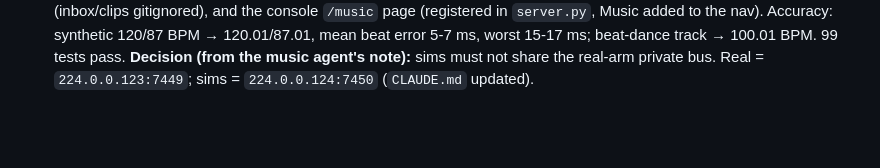
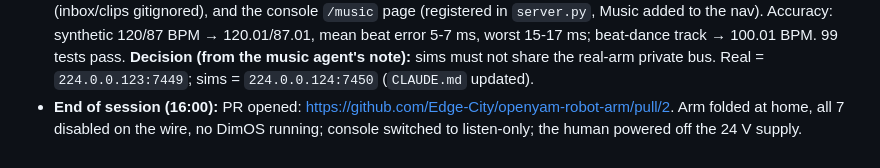
Before and after one commit to Edge-City/openyam-robot-arm, a Markdown page: experiments/2026-10-16-linux-real-arm/LOG.md, the part around the change. Drawn GitHub-style; blank space fills up the shorter version.

Commit message:
Log: end of session, PR opened

```diff
--- a/experiments/2026-10-16-linux-real-arm/LOG.md
+++ b/experiments/2026-10-16-linux-real-arm/LOG.md
@@ -185,3 +185,4 @@ Start folded on the stops → probe → start DimOS → jog → return toward fo
   - **Observation (accuracy, synthetic songs with known beats):** 120 BPM → 120.01 (mp3), 87 BPM → 87.01 (mp3); worst beat error 15-17 ms, mean 5-7 ms (before shifting onto attacks: +22 ms systematic); downbeats on the bar lines; the section boundary and the top key moment land exactly on the energy change. `media/audio/beat-dance-100bpm.wav` → 100.01 BPM, first beat 0.993 s (true 1.000). **Problem:** the bar phase on that track is weak (confidence 0.35; kick on every beat, few harmonic changes) and it finds one extra beat in the tail (a click where a synth note is cut off). **Insight:** abrupt note ends are onsets; the synth generator now fades notes out.
   - Examples: `playables/beat-dance-planned.json` (a hand-written plan reproducing beat-dance's sections: valid, 31.2 s, peak 0.54 rad/s, 1.78 rad/s², FK min tip z 0.391 m) and `playables/beat-dance-auto-hype.json`. Tests: `armctl/tests/test_music_choreo.py` 36 passed (suite 97 passed); headless Firefox `armctl/tests/browser_music_page.py` 16/16. **Not run in sim or on the arm** (the private bus 224.0.0.123:7449 is shared with real-arm sessions). Python 3.12.3, base commit 36f8ff7.
 - **Integrated (15:55):** the dance-to-any-song pipeline (music subagent): `armctl/music.py` (librosa 1.0: tempo/beats/downbeats/sections/energy/excerpt ≤ 55 s), `armctl/choreo.py` (12 motifs, styles groove/hype/chill, editable **plan JSON** as the intelligence layer, amplitude capped per detected beat period), `armctl/fk.py`, `music/` (inbox/clips gitignored), and the console `/music` page (registered in `server.py`, Music added to the nav). Accuracy: synthetic 120/87 BPM → 120.01/87.01, mean beat error 5-7 ms, worst 15-17 ms; beat-dance track → 100.01 BPM. 99 tests pass. **Decision (from the music agent's note):** sims must not share the real-arm private bus. Real = `224.0.0.123:7449`; sims = `224.0.0.124:7450` (`CLAUDE.md` updated).
+- **End of session (16:00):** PR opened: https://github.com/Edge-City/openyam-robot-arm/pull/2. Arm folded at home, all 7 disabled on the wire, no DimOS running; console switched to listen-only; the human powered off the 24 V supply.
```
